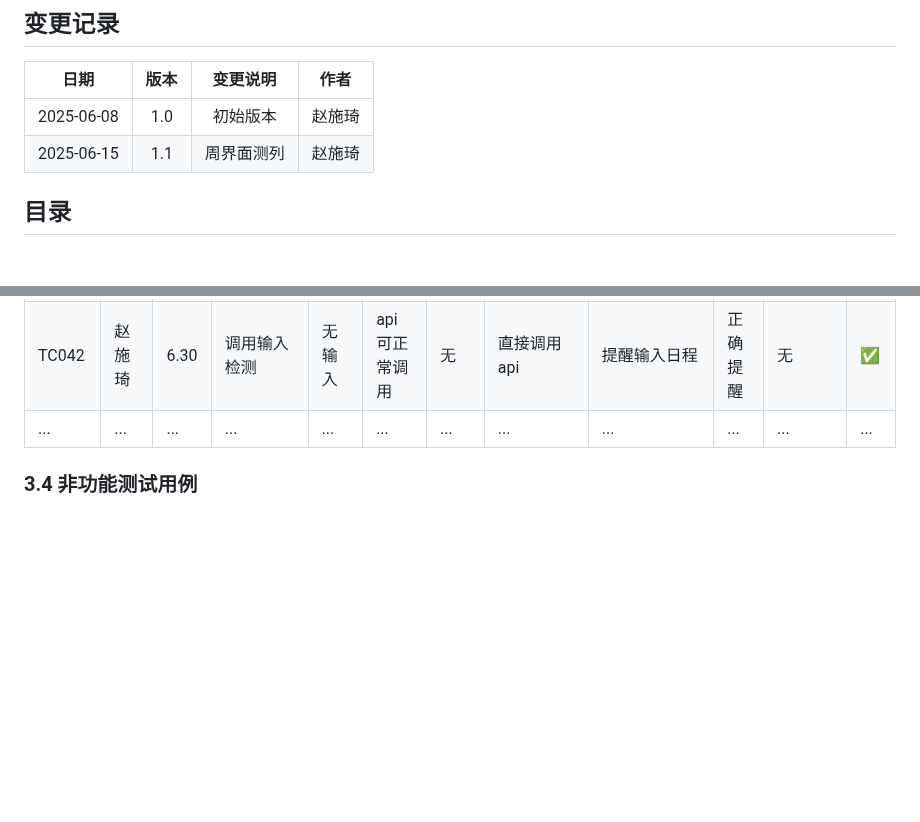
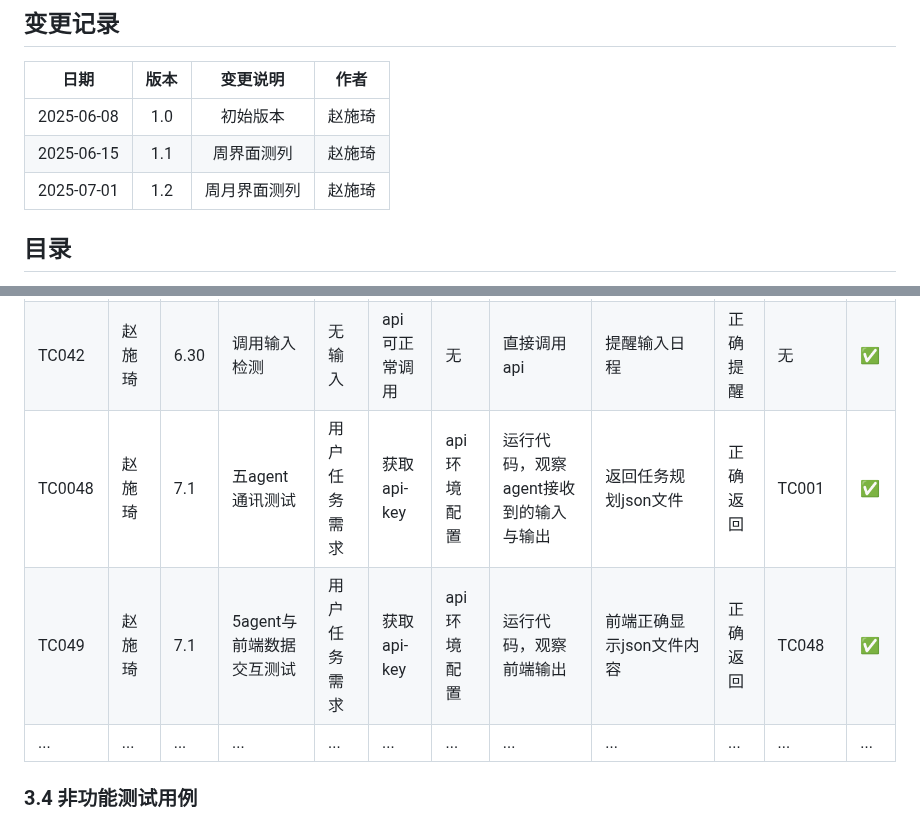
Before and after one commit to yi-qi7/ChronoHive, a Markdown page: docs/软件测试与质量保证报告/软件测试与质量保证报告.md, 2 parts joined by grey strips. GitHub-like rendering; blank space fills up the shorter version.

```diff
--- a/docs/软件测试与质量保证报告/软件测试与质量保证报告.md
+++ b/docs/软件测试与质量保证报告/软件测试与质量保证报告.md
@@ -12,6 +12,7 @@
 | :----:       |    :----:  |   :----:   |    :----:   |
 | 2025-06-08   | 1.0        | 初始版本    |  赵施琦     |
 |   2025-06-15           |      1.1      |      周界面测列      |      赵施琦       |
+|   2025-07-01           |      1.2      |      周月界面测列    |      赵施琦       |
 
 ## 目录
 - [引言](#1-引言)
@@ -193,6 +194,8 @@ eg.用户登录登出
 | TC005 | 赵施琦 | 6.11 | 四agent通讯测试 | 用户任务需求 | 获取api-key | api环境配置 | 运行代码，观察agent接收到的输入与输出 | 返回任务规划json文件 | 正确返回 | TC001 | ✅ |
 | TC006 | 赵施琦 | 6.11 | 4agent与前端数据交互测试 | 用户任务需求 | 获取api-key | api环境配置 | 运行代码，观察前端输出 | 前端正确显示json文件内容 | 正确返回 | TC005 | ✅ |
 | TC042 | 赵施琦 | 6.30 | 调用输入检测 | 无输入 | api可正常调用 | 无 | 直接调用api | 提醒输入日程 | 正确提醒 | 无 | ✅ |
+| TC0048 | 赵施琦 | 7.1 | 五agent通讯测试 | 用户任务需求 | 获取api-key | api环境配置 | 运行代码，观察agent接收到的输入与输出 | 返回任务规划json文件 | 正确返回 | TC001 | ✅ |
+| TC049 | 赵施琦 | 7.1 | 5agent与前端数据交互测试 | 用户任务需求 | 获取api-key | api环境配置 | 运行代码，观察前端输出 | 前端正确显示json文件内容 | 正确返回 | TC048 | ✅ |
 | ... | ... | ... | ... | ... | ... | ... | ... | ... | ... | ... | ... |
 
 ### 3.4 非功能测试用例
```
